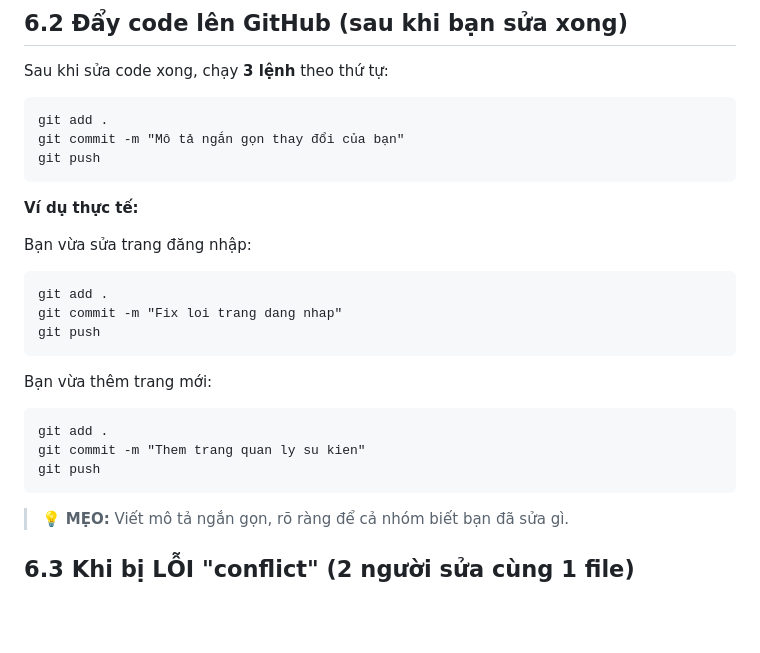
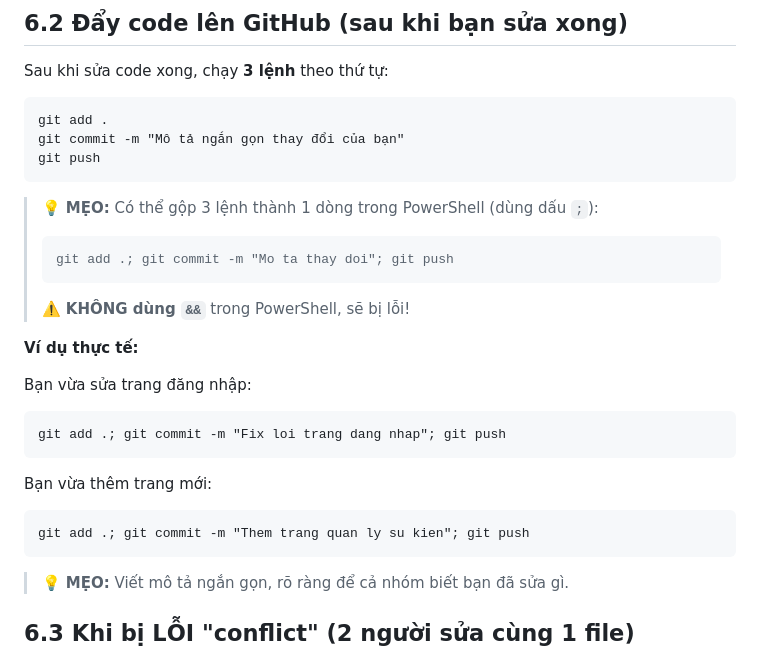
Before and after one commit to NhatHao1711/HeThongQuanLyVeVaSuKien, a Markdown page: HUONG_DAN_NHOM.md, the part around one of its changes. Rendered like a GitHub page; blank space fills up the shorter version.

Commit message:
Cap nhat HUONG_DAN_NHOM: them lenh git gop bang dau ; cho PowerShell

````diff
--- a/HUONG_DAN_NHOM.md
+++ b/HUONG_DAN_NHOM.md
@@ -205,20 +205,22 @@ git commit -m "Mô tả ngắn gọn thay đổi của bạn"
 git push
 ```
 
+> 💡 **MẸO:** Có thể gộp 3 lệnh thành 1 dòng trong PowerShell (dùng dấu `;`):
+> ```
+> git add .; git commit -m "Mo ta thay doi"; git push
+> ```
+> ⚠️ **KHÔNG dùng `&&`** trong PowerShell, sẽ bị lỗi!
+
 **Ví dụ thực tế:**
 
 Bạn vừa sửa trang đăng nhập:
 ```
-git add .
-git commit -m "Fix loi trang dang nhap"
-git push
+git add .; git commit -m "Fix loi trang dang nhap"; git push
 ```
 
 Bạn vừa thêm trang mới:
 ```
-git add .
-git commit -m "Them trang quan ly su kien"
-git push
+git add .; git commit -m "Them trang quan ly su kien"; git push
 ```
 
 > 💡 **MẸO:** Viết mô tả ngắn gọn, rõ ràng để cả nhóm biết bạn đã sửa gì.
````
Also changed, not shown: other parts of HUONG_DAN_NHOM.md (+3 -4 lines).
